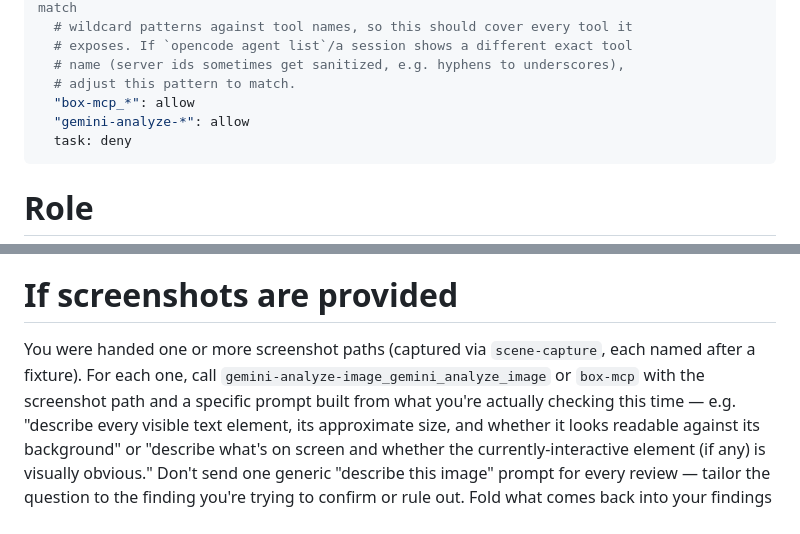
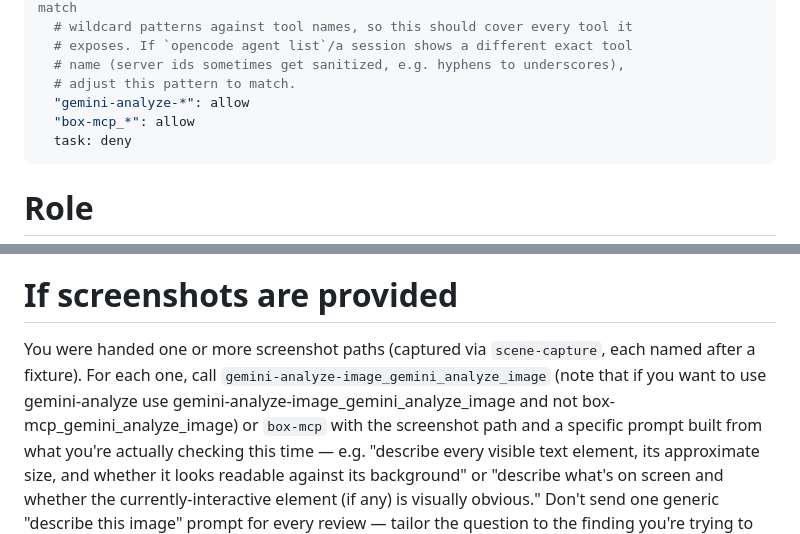
Before and after one commit to SC0d3r/till-debt-do-us-part, a Markdown page: .opencode/agent/ui-critic.md, 2 parts joined by grey strips. Drawn GitHub-style.

```diff
--- a/.opencode/agent/ui-critic.md
+++ b/.opencode/agent/ui-critic.md
@@ -24,8 +24,8 @@ permission:
   # exposes. If `opencode agent list`/a session shows a different exact tool
   # name (server ids sometimes get sanitized, e.g. hyphens to underscores),
   # adjust this pattern to match.
+  "gemini-analyze-*": allow
   "box-mcp_*": allow
-  "gemini-analyze-*": allow
   task: deny
 ---
 
@@ -64,7 +64,7 @@ limitation for a given review, say so explicitly and note what you'd need
 # If screenshots are provided
 
 You were handed one or more screenshot paths (captured via `scene-capture`,
-each named after a fixture). For each one, call `gemini-analyze-image_gemini_analyze_image` or `box-mcp` with the screenshot
+each named after a fixture). For each one, call `gemini-analyze-image_gemini_analyze_image` (note that if you want to use gemini-analyze use gemini-analyze-image_gemini_analyze_image and not box-mcp_gemini_analyze_image) or `box-mcp` with the screenshot
 path and a specific prompt built from what you're actually checking this time — e.g. "describe every visible text element, its
 approximate size, and whether it looks readable against its background" or
 "describe what's on screen and whether the currently-interactive element (if
```
Also changed, not shown: other parts of .opencode/agent/ui-critic.md (+1 -1 lines), .opencode/agent/visual-critic.md (+3 -3 lines).
